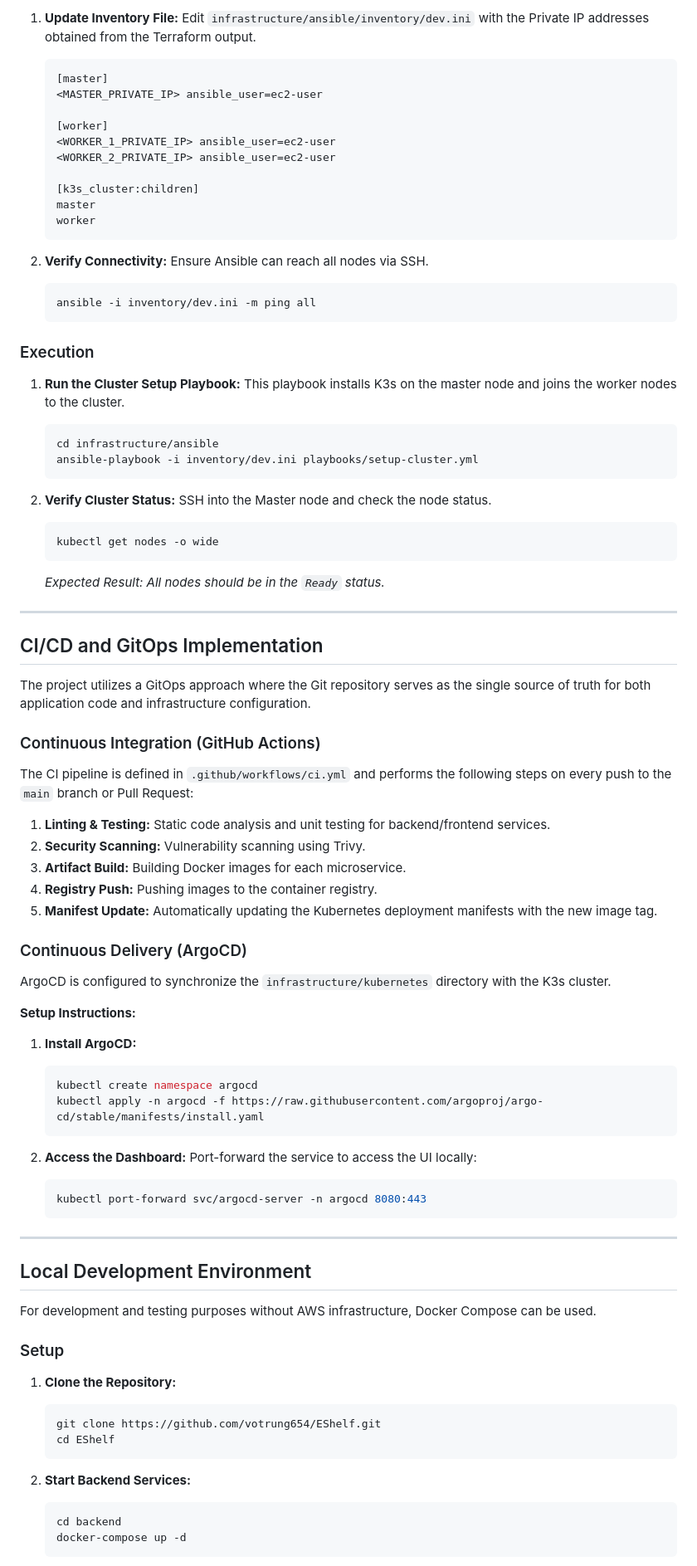
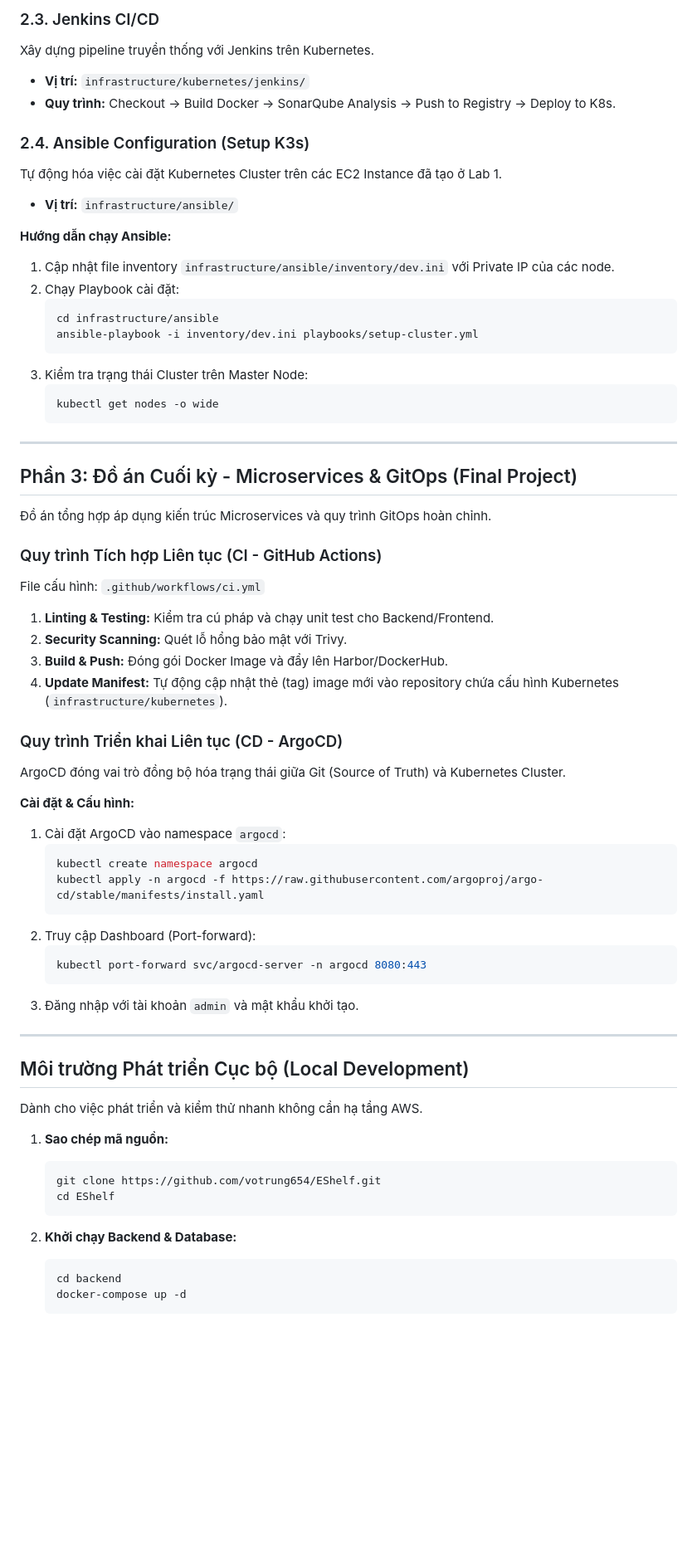
Before and after one commit to votrung654/EShelf, a Markdown page: README.md, the part around one of its changes. Shown at 83% size. Drawn GitHub-style; blank space fills up the shorter version.

````diff
--- a/README.md
+++ b/README.md
@@ -102,87 +106,66 @@ This phase transforms the provisioned EC2 instances into a functional Kubernetes
 
-1.  **Update Inventory File:**
-    Edit `infrastructure/ansible/inventory/dev.ini` with the Private IP addresses obtained from the Terraform output.
+### 2.3. Jenkins CI/CD
+Xây dựng pipeline truyền thống với Jenkins trên Kubernetes.
+*   **Vị trí:** `infrastructure/kubernetes/jenkins/`
+*   **Quy trình:** Checkout -> Build Docker -> SonarQube Analysis -> Push to Registry -> Deploy to K8s.
 
-    ```ini
-    [master]
-    <MASTER_PRIVATE_IP> ansible_user=ec2-user
+### 2.4. Ansible Configuration (Setup K3s)
+Tự động hóa việc cài đặt Kubernetes Cluster trên các EC2 Instance đã tạo ở Lab 1.
+*   **Vị trí:** `infrastructure/ansible/`
 
-    [worker]
-    <WORKER_1_PRIVATE_IP> ansible_user=ec2-user
-    <WORKER_2_PRIVATE_IP> ansible_user=ec2-user
-
-    [k3s_cluster:children]
-    master
-    worker
-    ```
-
-2.  **Verify Connectivity:**
-    Ensure Ansible can reach all nodes via SSH.
-    ```bash
-    ansible -i inventory/dev.ini -m ping all
-    ```
-
-### Execution
-
-1.  **Run the Cluster Setup Playbook:**
-    This playbook installs K3s on the master node and joins the worker nodes to the cluster.
+**Hướng dẫn chạy Ansible:**
+1.  Cập nhật file inventory `infrastructure/ansible/inventory/dev.ini` với Private IP của các node.
+2.  Chạy Playbook cài đặt:
     ```bash
     cd infrastructure/ansible
     ansible-playbook -i inventory/dev.ini playbooks/setup-cluster.yml
     ```
-
-2.  **Verify Cluster Status:**
-    SSH into the Master node and check the node status.
+3.  Kiểm tra trạng thái Cluster trên Master Node:
     ```bash
     kubectl get nodes -o wide
     ```
-    *Expected Result: All nodes should be in the `Ready` status.*
 
 ---
 
-## CI/CD and GitOps Implementation
+## Phần 3: Đồ án Cuối kỳ - Microservices & GitOps (Final Project)
 
-The project utilizes a GitOps approach where the Git repository serves as the single source of truth for both application code and infrastructure configuration.
+Đồ án tổng hợp áp dụng kiến trúc Microservices và quy trình GitOps hoàn chỉnh.
 
-### Continuous Integration (GitHub Actions)
-The CI pipeline is defined in `.github/workflows/ci.yml` and performs the following steps on every push to the `main` branch or Pull Request:
-1.  **Linting & Testing:** Static code analysis and unit testing for backend/frontend services.
-2.  **Security Scanning:** Vulnerability scanning using Trivy.
-3.  **Artifact Build:** Building Docker images for each microservice.
-4.  **Registry Push:** Pushing images to the container registry.
-5.  **Manifest Update:** Automatically updating the Kubernetes deployment manifests with the new image tag.
+### Quy trình Tích hợp Liên tục (CI - GitHub Actions)
+File cấu hình: `.github/workflows/ci.yml`
+1.  **Linting & Testing:** Kiểm tra cú pháp và chạy unit test cho Backend/Frontend.
+2.  **Security Scanning:** Quét lỗ hổng bảo mật với Trivy.
+3.  **Build & Push:** Đóng gói Docker Image và đẩy lên Harbor/DockerHub.
+4.  **Update Manifest:** Tự động cập nhật thẻ (tag) image mới vào repository chứa cấu hình Kubernetes (`infrastructure/kubernetes`).
 
-### Continuous Delivery (ArgoCD)
-ArgoCD is configured to synchronize the `infrastructure/kubernetes` directory with the K3s cluster.
+### Quy trình Triển khai Liên tục (CD - ArgoCD)
+ArgoCD đóng vai trò đồng bộ hóa trạng thái giữa Git (Source of Truth) và Kubernetes Cluster.
 
-**Setup Instructions:**
-1.  **Install ArgoCD:**
+**Cài đặt & Cấu hình:**
+1.  Cài đặt ArgoCD vào namespace `argocd`:
     ```bash
     kubectl create namespace argocd
     kubectl apply -n argocd -f https://raw.githubusercontent.com/argoproj/argo-cd/stable/manifests/install.yaml
     ```
-
-2.  **Access the Dashboard:**
-    Port-forward the service to access the UI locally:
+2.  Truy cập Dashboard (Port-forward):
     ```bash
     kubectl port-forward svc/argocd-server -n argocd 8080:443
     ```
+3.  Đăng nhập với tài khoản `admin` và mật khẩu khởi tạo.
 
 ---
 
-## Local Development Environment
+## Môi trường Phát triển Cục bộ (Local Development)
 
-For development and testing purposes without AWS infrastructure, Docker Compose can be used.
+Dành cho việc phát triển và kiểm thử nhanh không cần hạ tầng AWS.
 
-### Setup
-
-1.  **Clone the Repository:**
+1.  **Sao chép mã nguồn:**
     ```bash
     git clone https://github.com/votrung654/EShelf.git
     cd EShelf
     ```
 
-2.  **Start Backend Services:**
+2.  **Khởi chạy Backend & Database:**
     ```bash
     cd backend
     docker-compose up -d
````
Also changed, not shown: other parts of README.md (+71 -67 lines).
